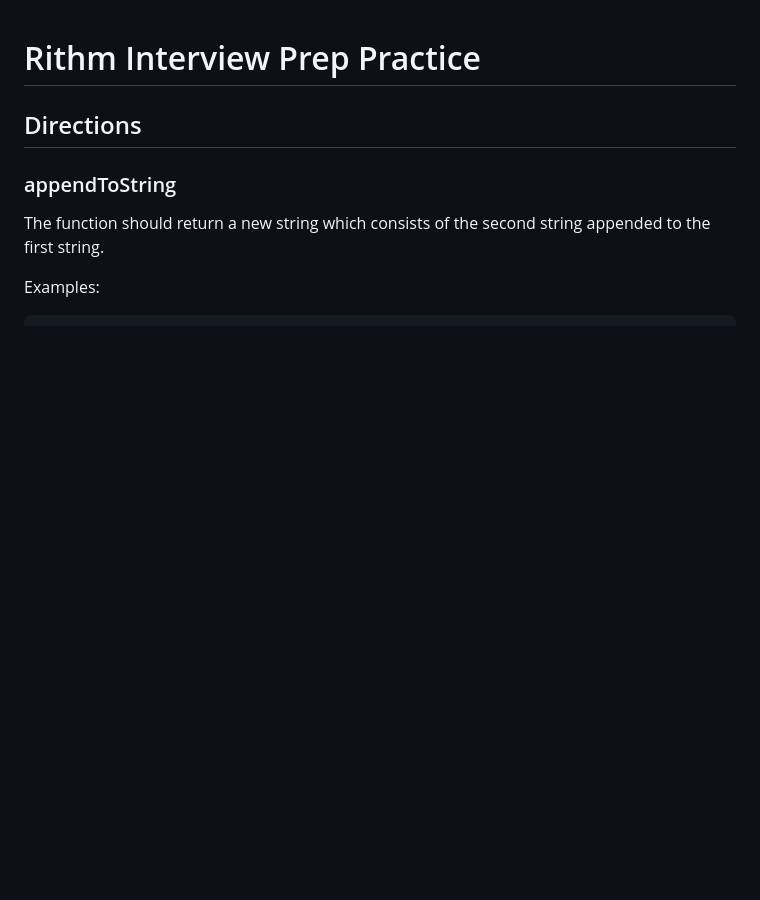
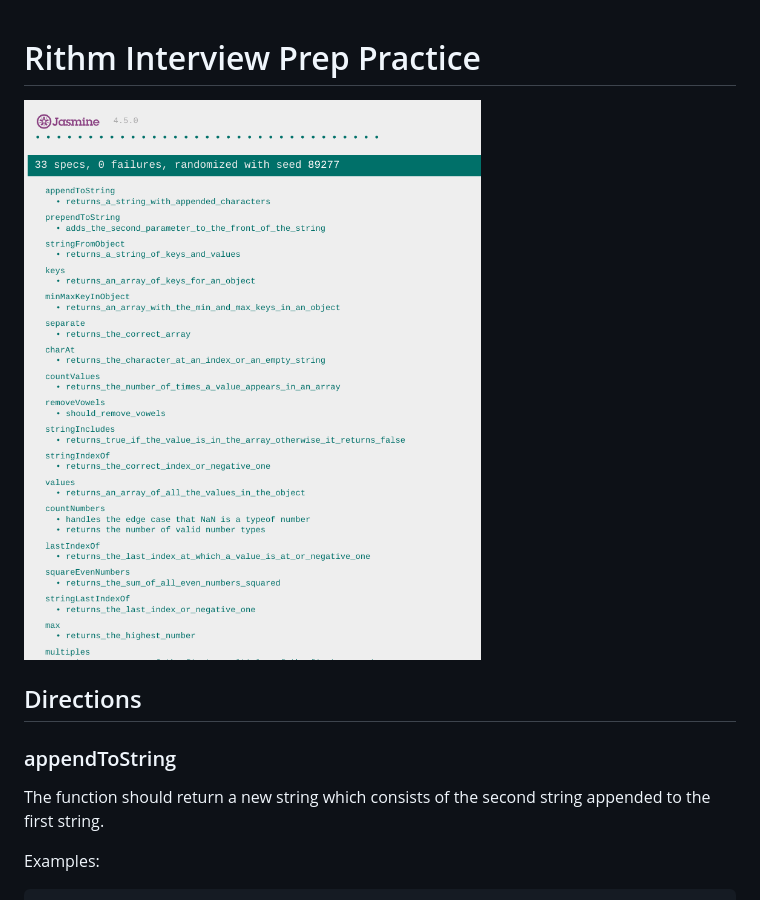
Before and after one commit to jdegand/rithm-interview-prep-practice, a Markdown page: readme.md, the part around the change. Drawn GitHub-style; pictures changed too: rithm-school-interview-prep.png (added); blank space fills up the shorter version.

Commit message:
Added Screenshot

```diff
--- a/readme.md
+++ b/readme.md
@@ -1,4 +1,6 @@
 # Rithm Interview Prep Practice
+
+![](rithm-school-interview-prep.png)
 
 ## Directions
 
```
